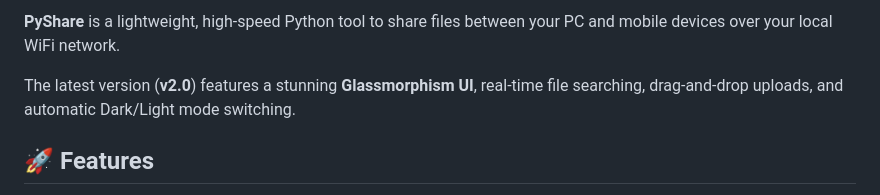
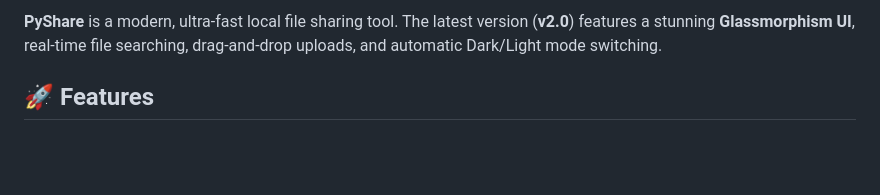
Before and after one commit to pattanayakpratik/PyShare, a Markdown page: README.md, the part around one of its changes. GitHub-like rendering; blank space fills up the shorter version.

Commit message:
Revise README for clarity and style improvements
Updated project description and enhanced formatting.

```diff
--- a/README.md
+++ b/README.md
@@ -14,9 +18,7 @@
 
 <br>
 
-**PyShare** is a lightweight, high-speed Python tool to share files between your PC and mobile devices over your local WiFi network.
-
-The latest version (**v2.0**) features a stunning **Glassmorphism UI**, real-time file searching, drag-and-drop uploads, and automatic Dark/Light mode switching.
+**PyShare** is a modern, ultra-fast local file sharing tool. The latest version (**v2.0**) features a stunning **Glassmorphism UI**, real-time file searching, drag-and-drop uploads, and automatic Dark/Light mode switching.
 
 ## 🚀 Features
 
```
Also changed, not shown: other parts of README.md (+15 -11 lines).
